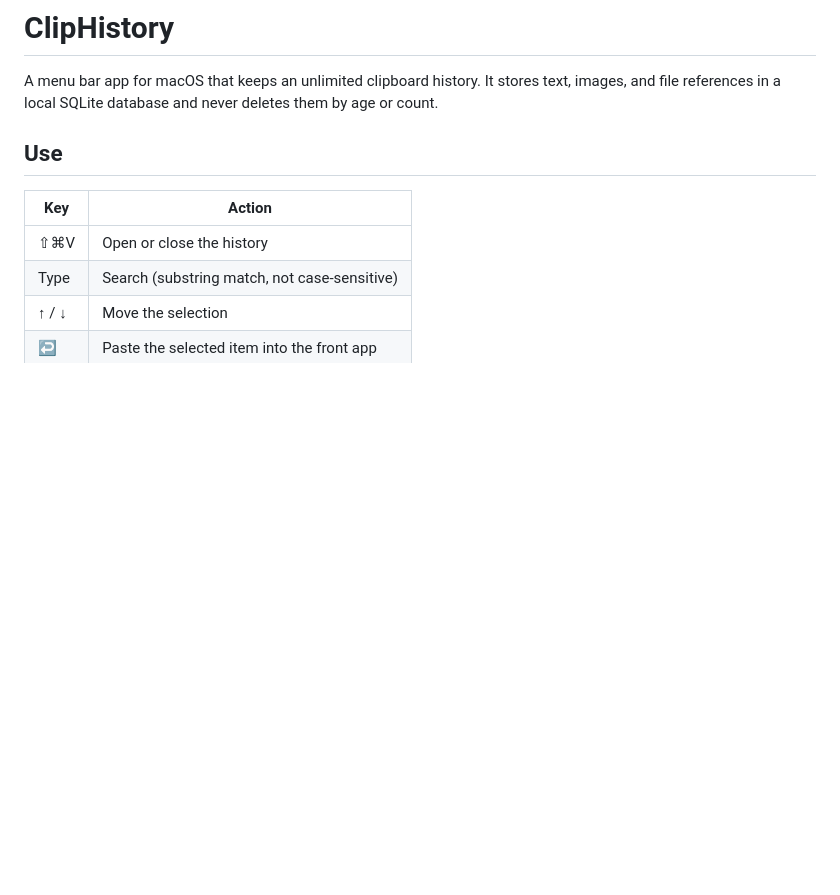
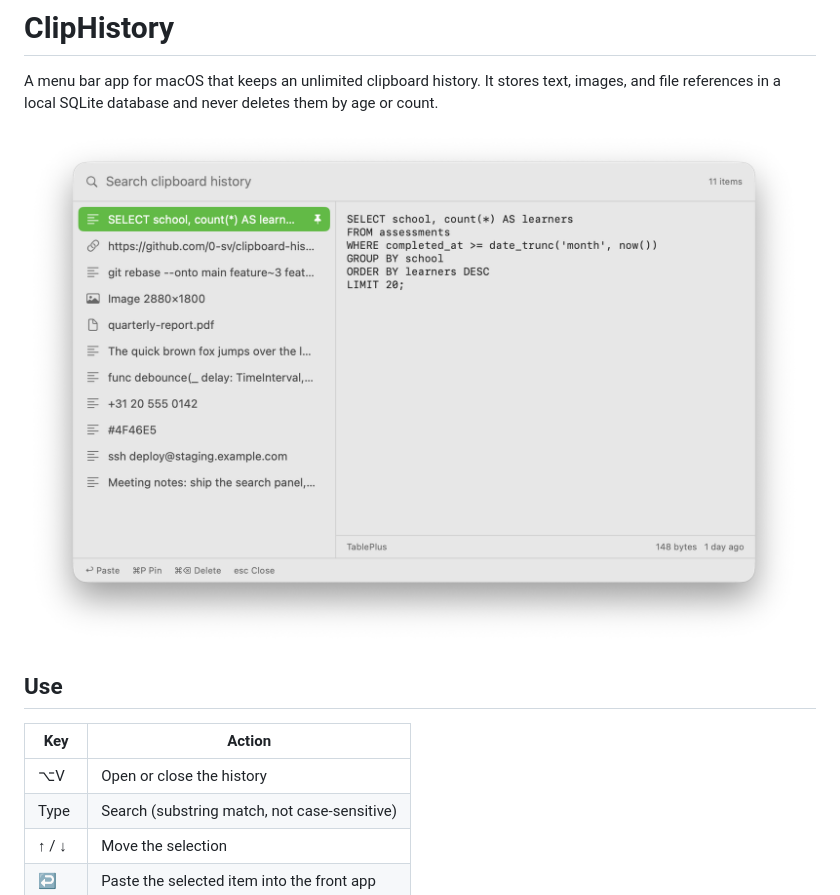
Before and after one commit to 0-sv/clipboard-history, a Markdown page: README.md, the part around the change. Drawn GitHub-style; pictures changed too: docs/screenshot.png (added); blank space fills up the shorter version.

```diff
--- a/README.md
+++ b/README.md
@@ -1,12 +1,14 @@
 # ClipHistory
 
 A menu bar app for macOS that keeps an unlimited clipboard history. It stores text, images, and file references in a local SQLite database and never deletes them by age or count.
+
+<img src="docs/screenshot.png" alt="The ClipHistory search panel with a list of entries and a preview of the selected entry" width="780">
 
 ## Use
 
 | Key | Action |
 |---|---|
-| ⇧⌘V | Open or close the history |
+| ⌥V | Open or close the history |
 | Type | Search (substring match, not case-sensitive) |
 | ↑ / ↓ | Move the selection |
 | ↩ | Paste the selected item into the front app |
```
Also changed, not shown: 2 other files.
